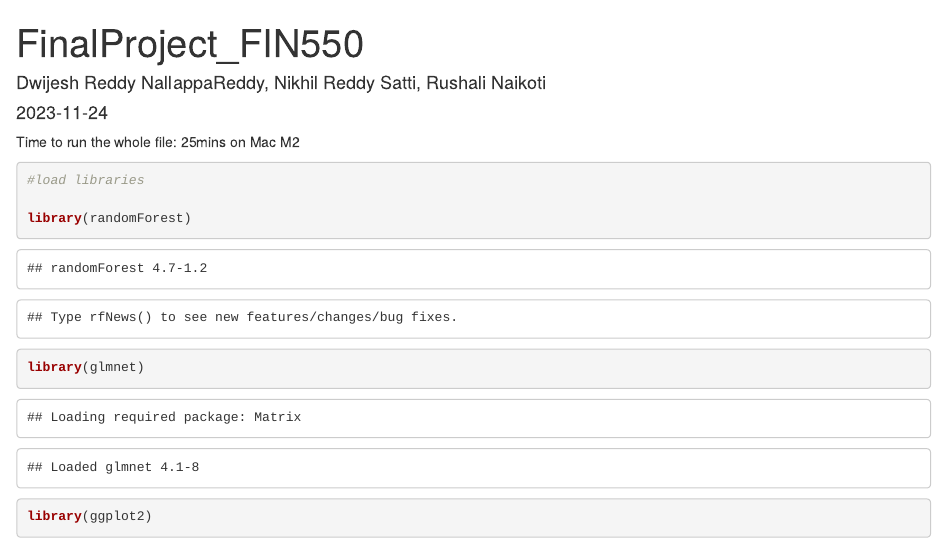
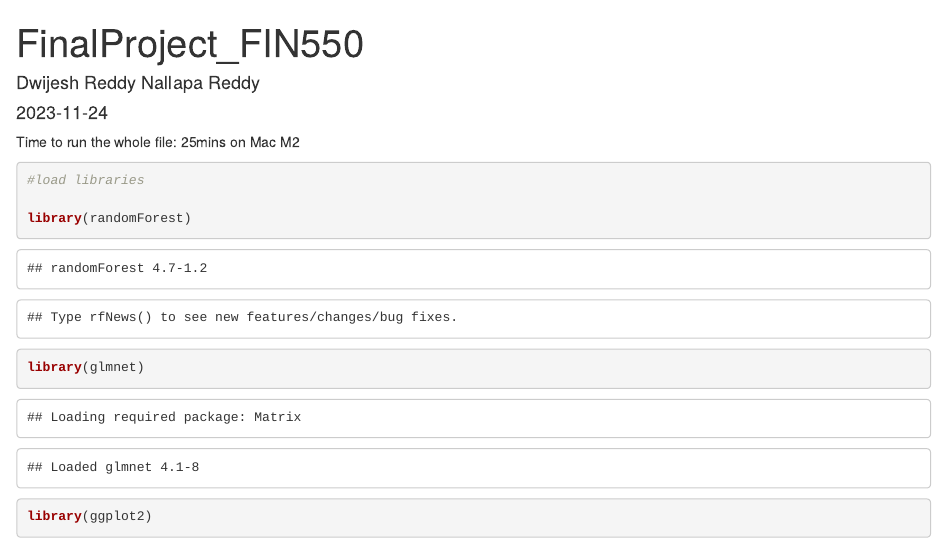
Before and after one commit to dwijesh-r/projects, an R Markdown document (property-valuation/FinalProject_FIN550.Rmd): the page in a window 1100 px wide, from its top. Rendered offline with R 4.5, knitr and Pandoc, with nearby package versions; some code elsewhere in the file could not run offline.

Commit message:
Update FinalProject_FIN550.Rmd

```diff
--- a/property-valuation/FinalProject_FIN550.Rmd
+++ b/property-valuation/FinalProject_FIN550.Rmd
@@ -1,6 +1,6 @@
 ---
 title: "FinalProject_FIN550"
-author: "Dwijesh Reddy NallappaReddy, Nikhil Reddy Satti, Rushali Naikoti"
+author: Dwijesh Reddy Nallapa Reddy
 date: "2023-11-24"
 output: html_document
 ---
```
